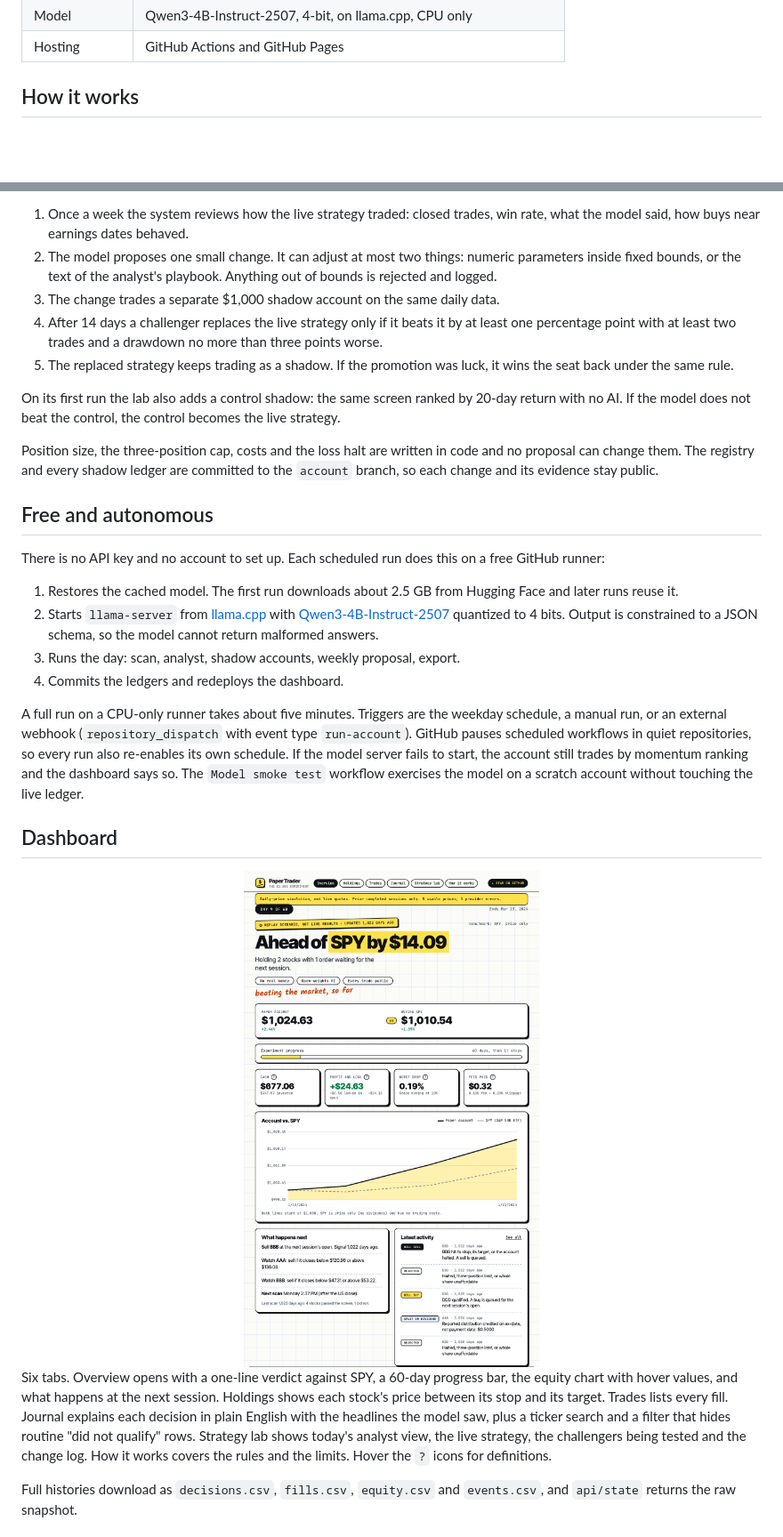
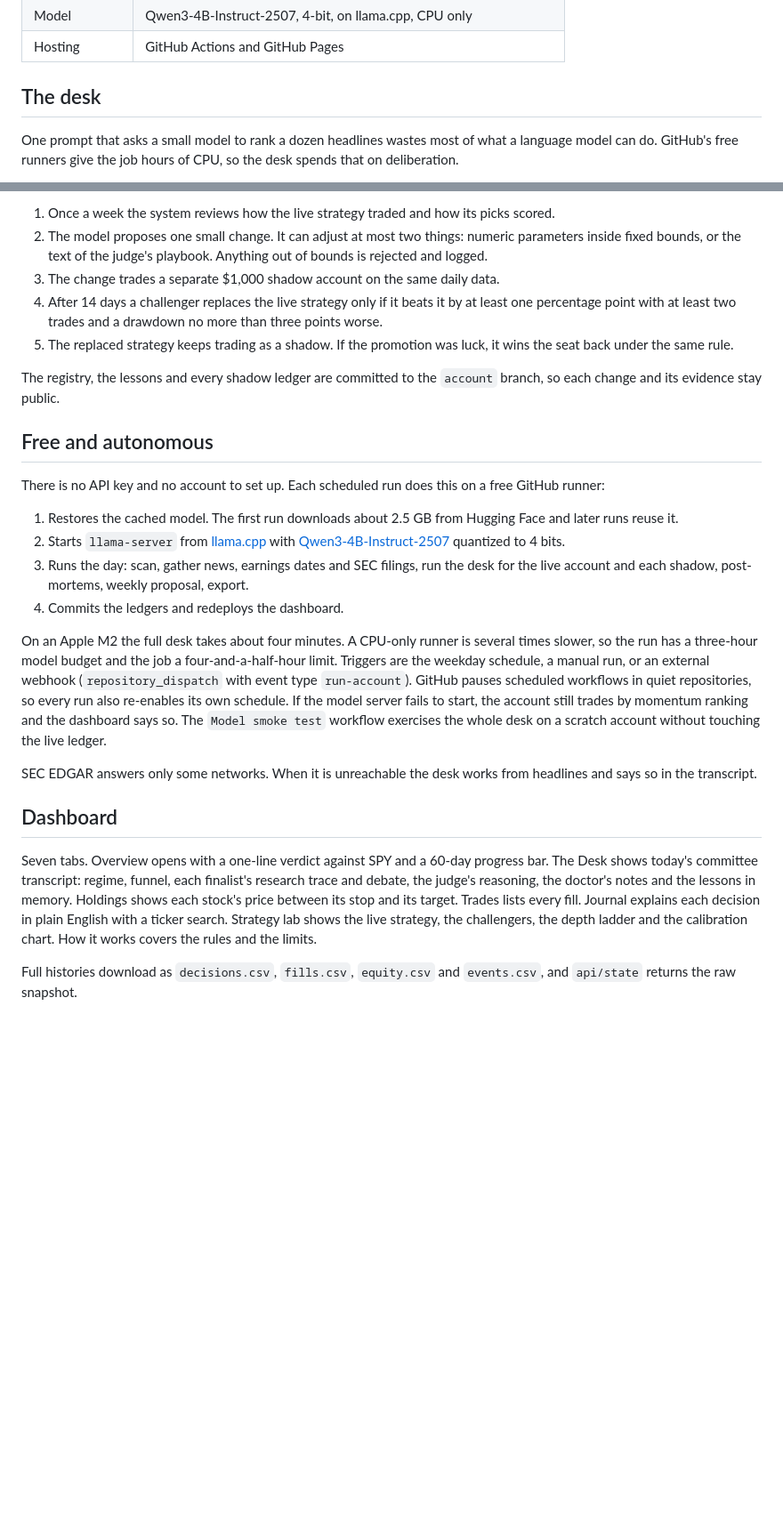
Before and after one commit to mansoor-mamnoon/paper-trader, a Markdown page: README.md, 2 parts joined by grey strips. Shown at 89% size. Rendered like a GitHub page; pictures changed too: docs/dashboard.png (deleted); blank space fills up the shorter version.

```diff
--- a/README.md
+++ b/README.md
@@ -43,6 +43,8 @@ The question is whether this beats buying SPY after fees and slippage over 60 da
 | Model | Qwen3-4B-Instruct-2507, 4-bit, on llama.cpp, CPU only |
 | Hosting | GitHub Actions and GitHub Pages |
 
-## How it works
+## The desk
+
+One prompt that asks a small model to rank a dozen headlines wastes most of what a language model can do. GitHub's free runners give the job hours of CPU, so the desk spends that on deliberation.
 
 <div align="center">
@@ -76,32 +98,28 @@ Nothing here is meant to stay fixed. The loop follows the recursive self-improve
 
-1. Once a week the system reviews how the live strategy traded: closed trades, win rate, what the model said, how buys near earnings dates behaved.
-2. The model proposes one small change. It can adjust at most two things: numeric parameters inside fixed bounds, or the text of the analyst's playbook. Anything out of bounds is rejected and logged.
+1. Once a week the system reviews how the live strategy traded and how its picks scored.
+2. The model proposes one small change. It can adjust at most two things: numeric parameters inside fixed bounds, or the text of the judge's playbook. Anything out of bounds is rejected and logged.
 3. The change trades a separate $1,000 shadow account on the same daily data.
 4. After 14 days a challenger replaces the live strategy only if it beats it by at least one percentage point with at least two trades and a drawdown no more than three points worse.
 5. The replaced strategy keeps trading as a shadow. If the promotion was luck, it wins the seat back under the same rule.
 
-On its first run the lab also adds a control shadow: the same screen ranked by 20-day return with no AI. If the model does not beat the control, the control becomes the live strategy.
-
-Position size, the three-position cap, costs and the loss halt are written in code and no proposal can change them. The registry and every shadow ledger are committed to the `account` branch, so each change and its evidence stay public.
+The registry, the lessons and every shadow ledger are committed to the `account` branch, so each change and its evidence stay public.
 
 ## Free and autonomous
 
 There is no API key and no account to set up. Each scheduled run does this on a free GitHub runner:
 
 1. Restores the cached model. The first run downloads about 2.5 GB from Hugging Face and later runs reuse it.
-2. Starts `llama-server` from [llama.cpp](https://github.com/ggml-org/llama.cpp) with [Qwen3-4B-Instruct-2507](https://huggingface.co/Qwen/Qwen3-4B-Instruct-2507) quantized to 4 bits. Output is constrained to a JSON schema, so the model cannot return malformed answers.
-3. Runs the day: scan, analyst, shadow accounts, weekly proposal, export.
+2. Starts `llama-server` from [llama.cpp](https://github.com/ggml-org/llama.cpp) with [Qwen3-4B-Instruct-2507](https://huggingface.co/Qwen/Qwen3-4B-Instruct-2507) quantized to 4 bits.
+3. Runs the day: scan, gather news, earnings dates and SEC filings, run the desk for the live account and each shadow, post-mortems, weekly proposal, export.
 4. Commits the ledgers and redeploys the dashboard.
 
-A full run on a CPU-only runner takes about five minutes. Triggers are the weekday schedule, a manual run, or an external webhook (`repository_dispatch` with event type `run-account`). GitHub pauses scheduled workflows in quiet repositories, so every run also re-enables its own schedule. If the model server fails to start, the account still trades by momentum ranking and the dashboard says so. The `Model smoke test` workflow exercises the model on a scratch account without touching the live ledger.
+On an Apple M2 the full desk takes about four minutes. A CPU-only runner is several times slower, so the run has a three-hour model budget and the job a four-and-a-half-hour limit. Triggers are the weekday schedule, a manual run, or an external webhook (`repository_dispatch` with event type `run-account`). GitHub pauses scheduled workflows in quiet repositories, so every run also re-enables its own schedule. If the model server fails to start, the account still trades by momentum ranking and the dashboard says so. The `Model smoke test` workflow exercises the whole desk on a scratch account without touching the live ledger.
+
+SEC EDGAR answers only some networks. When it is unreachable the desk works from headlines and says so in the transcript.
 
 ## Dashboard
 
-<div align="center">
-<img src="docs/dashboard.png" alt="Overview tab with the headline result, equity chart against SPY and what happens next" width="760">
-</div>
-
-Six tabs. Overview opens with a one-line verdict against SPY, a 60-day progress bar, the equity chart with hover values, and what happens at the next session. Holdings shows each stock's price between its stop and its target. Trades lists every fill. Journal explains each decision in plain English with the headlines the model saw, plus a ticker search and a filter that hides routine "did not qualify" rows. Strategy lab shows today's analyst view, the live strategy, the challengers being tested and the change log. How it works covers the rules and the limits. Hover the `?` icons for definitions.
+Seven tabs. Overview opens with a one-line verdict against SPY and a 60-day progress bar. The Desk shows today's committee transcript: regime, funnel, each finalist's research trace and debate, the judge's reasoning, the doctor's notes and the lessons in memory. Holdings shows each stock's price between its stop and its target. Trades lists every fill. Journal explains each decision in plain English with a ticker search. Strategy lab shows the live strategy, the challengers, the depth ladder and the calibration chart. How it works covers the rules and the limits.
 
 Full histories download as `decisions.csv`, `fills.csv`, `equity.csv` and `events.csv`, and `api/state` returns the raw snapshot.
 
```
Also changed, not shown: other parts of README.md (+60 -36 lines), docs/desk.png, 1 other file.
